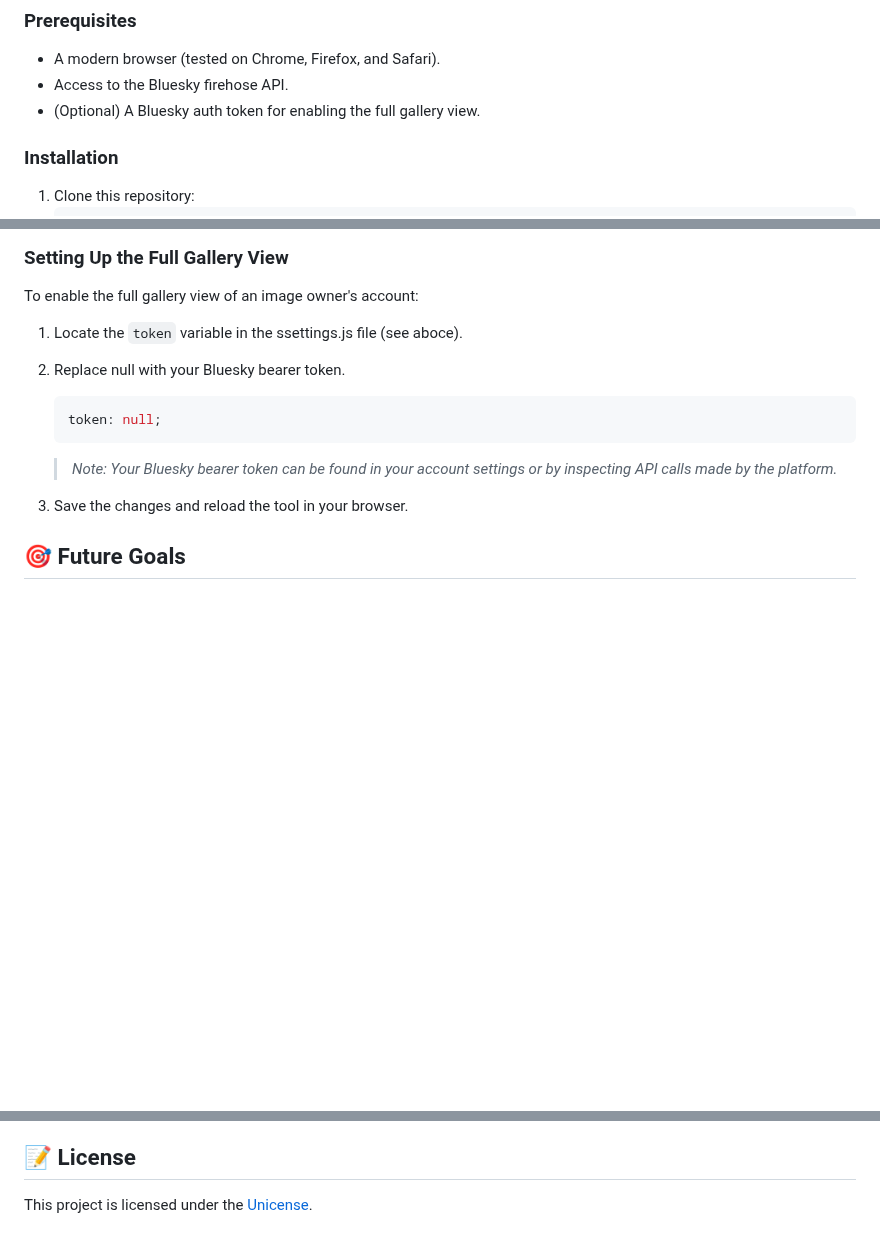
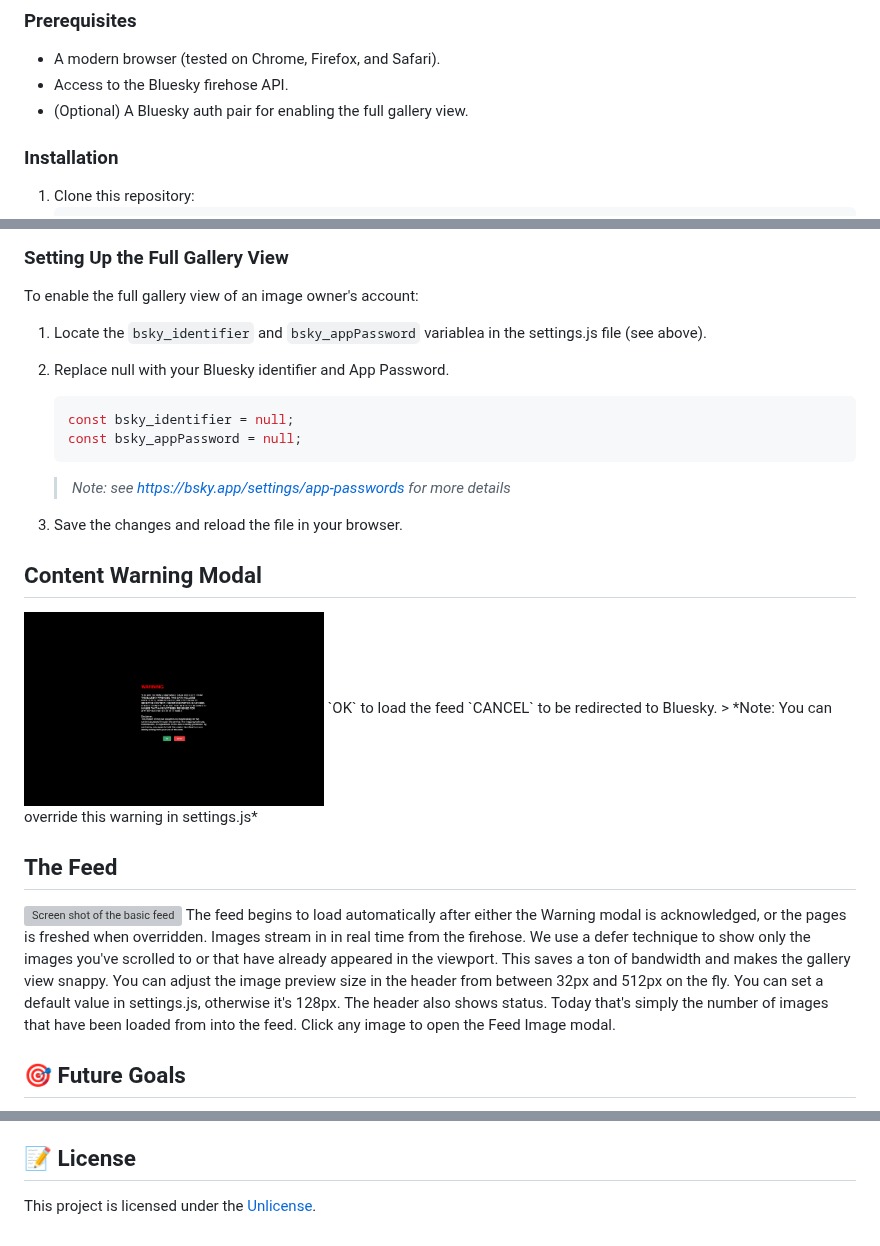
Before and after one commit to msitarzewski/ludovision, a Markdown page: README.md, 3 parts joined by grey strips. Rendered like a GitHub page; blank space fills up the shorter version; grey boxes are pictures that could not be loaded.

````diff
--- a/README.md
+++ b/README.md
@@ -45,7 +45,7 @@ To use Ludovision locally, clone the repository and open the `index.html` file i
 ### Prerequisites
 - A modern browser (tested on Chrome, Firefox, and Safari).
 - Access to the Bluesky firehose API.
-- (Optional) A Bluesky auth token for enabling the full gallery view.
+- (Optional) A Bluesky auth pair for enabling the full gallery view.
 
 ### Installation
 
@@ -70,14 +70,31 @@ To use Ludovision locally, clone the repository and open the `index.html` file i
 ### Setting Up the Full Gallery View
 
 To enable the full gallery view of an image owner's account:
-1. Locate the `token` variable in the ssettings.js file (see aboce).
-2. Replace null with your Bluesky bearer token.
+1. Locate the `bsky_identifier` and `bsky_appPassword` variablea in the settings.js file (see above).
+2. Replace null with your Bluesky identifier and App Password.
    ```javascript
-   token: null;
+   const bsky_identifier = null;
+   const bsky_appPassword = null;
    ```
-   > *Note: Your Bluesky bearer token can be found in your account settings or by inspecting API calls made by the platform.*
+   > *Note: see https://bsky.app/settings/app-passwords for more details*
 
-3. Save the changes and reload the tool in your browser.
+3. Save the changes and reload the file in your browser.
+
+
+## Content Warning Modal
+<img src="samples/warning.png" alt="The content warning modal" title="Warning" width="300">
+`OK` to load the feed
+`CANCEL` to be redirected to Bluesky.
+> *Note: You can override this warning in settings.js*
+
+## The Feed
+<img src="samples/feed.png" alt="Screen shot of the basic feed" title="The Feed" width="300">
+The feed begins to load automatically after either the Warning modal is acknowledged, or the pages is freshed when overridden.
+Images stream in in real time from the firehose. We use a defer technique to show only the images you've scrolled to or that have already appeared in the viewport. This saves a ton of bandwidth and makes the gallery view snappy.
+You can adjust the image preview size in the header from between 32px and 512px on the fly. You can set a default value in settings.js, otherwise it's 128px.
+The header also shows status. Today that's simply the number of images that have been loaded from into the feed.
+Click any image to open the Feed Image modal.
+
 
 ## 🎯 Future Goals
 
@@ -92,4 +109,4 @@ This project is intended for educational and awareness purposes only. Respect pl
 
 ## 📝 License
 
-This project is licensed under the [Unicense](LICENSE).
+This project is licensed under the [Unlicense](LICENSE).
````
